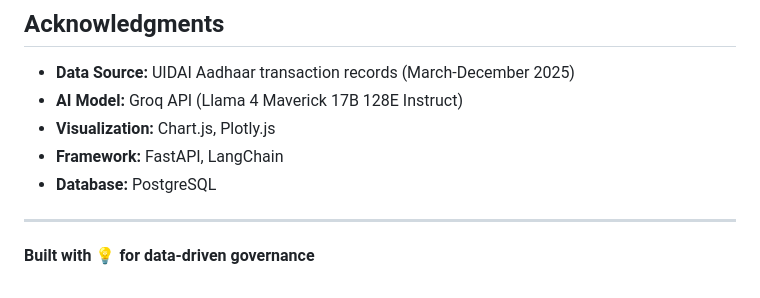
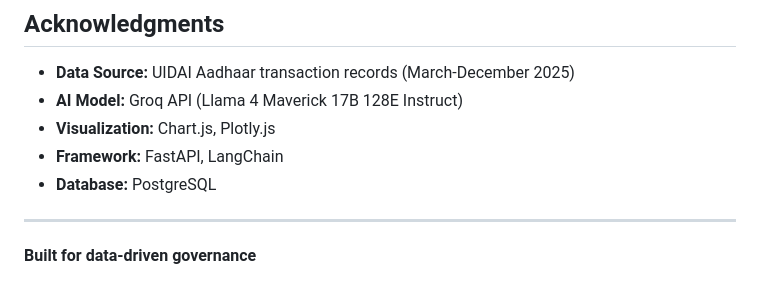
Before and after one commit to GANDHAMMANI/UIDAI-Data-Hackathon-2026, a Markdown page: README.md, the part around the change. GitHub-like rendering.

```diff
--- a/README.md
+++ b/README.md
@@ -161,4 +161,4 @@ This was built for UIDAI Data Hackathon 2026.
 
 ---
 
-**Built with 💡 for data-driven governance**
+**Built for data-driven governance**
```
